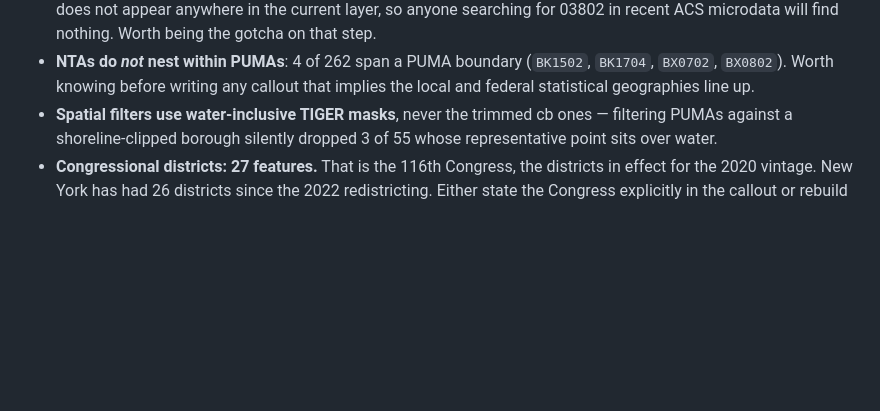
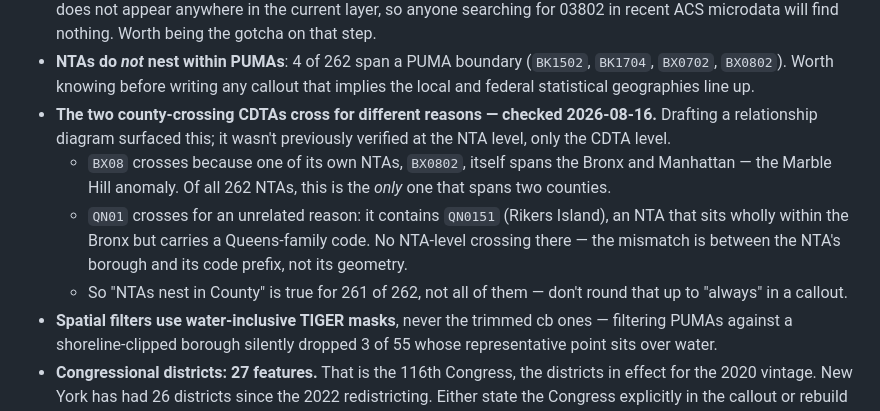
Before and after one commit to ssitari/CensusGeographies, a Markdown page: SOURCES.md, the part around the change. GitHub-like rendering; blank space fills up the shorter version.

Commit message:
Record why the two crossing CDTAs cross, at the NTA level
Verified while drafting a geography-relationship diagram, not previously
checked this precisely. BX08 crosses because one of its own NTAs (BX0802,
Marble Hill) itself spans the Bronx and Manhattan — the only NTA of 262 that
does. QN01 crosses for an unrelated reason: it contains Rikers Island
(QN0151), an NTA wholly within the Bronx but carrying a Queens-family code —
a code mismatch, not a geometry crossing.

So "NTAs nest in County" holds for 261 of 262, not all of them.

```diff
--- a/SOURCES.md
+++ b/SOURCES.md
@@ -147,6 +147,18 @@ kind of claims a callout will want to make, so they are measured and dated.
 - **NTAs do *not* nest within PUMAs**: 4 of 262 span a PUMA boundary
   (`BK1502`, `BK1704`, `BX0702`, `BX0802`). Worth knowing before writing any
   callout that implies the local and federal statistical geographies line up.
+- **The two county-crossing CDTAs cross for different reasons — checked
+  2026-08-16.** Drafting a relationship diagram surfaced this; it wasn't
+  previously verified at the NTA level, only the CDTA level.
+  - `BX08` crosses because one of its own NTAs, `BX0802`, itself spans the
+    Bronx and Manhattan — the Marble Hill anomaly. Of all 262 NTAs, this is
+    the *only* one that spans two counties.
+  - `QN01` crosses for an unrelated reason: it contains `QN0151` (Rikers
+    Island), an NTA that sits wholly within the Bronx but carries a
+    Queens-family code. No NTA-level crossing there — the mismatch is
+    between the NTA's borough and its code prefix, not its geometry.
+  - So "NTAs nest in County" is true for 261 of 262, not all of them — don't
+    round that up to "always" in a callout.
 - **Spatial filters use water-inclusive TIGER masks**, never the trimmed cb
   ones — filtering PUMAs against a shoreline-clipped borough silently dropped
   3 of 55 whose representative point sits over water.
```
